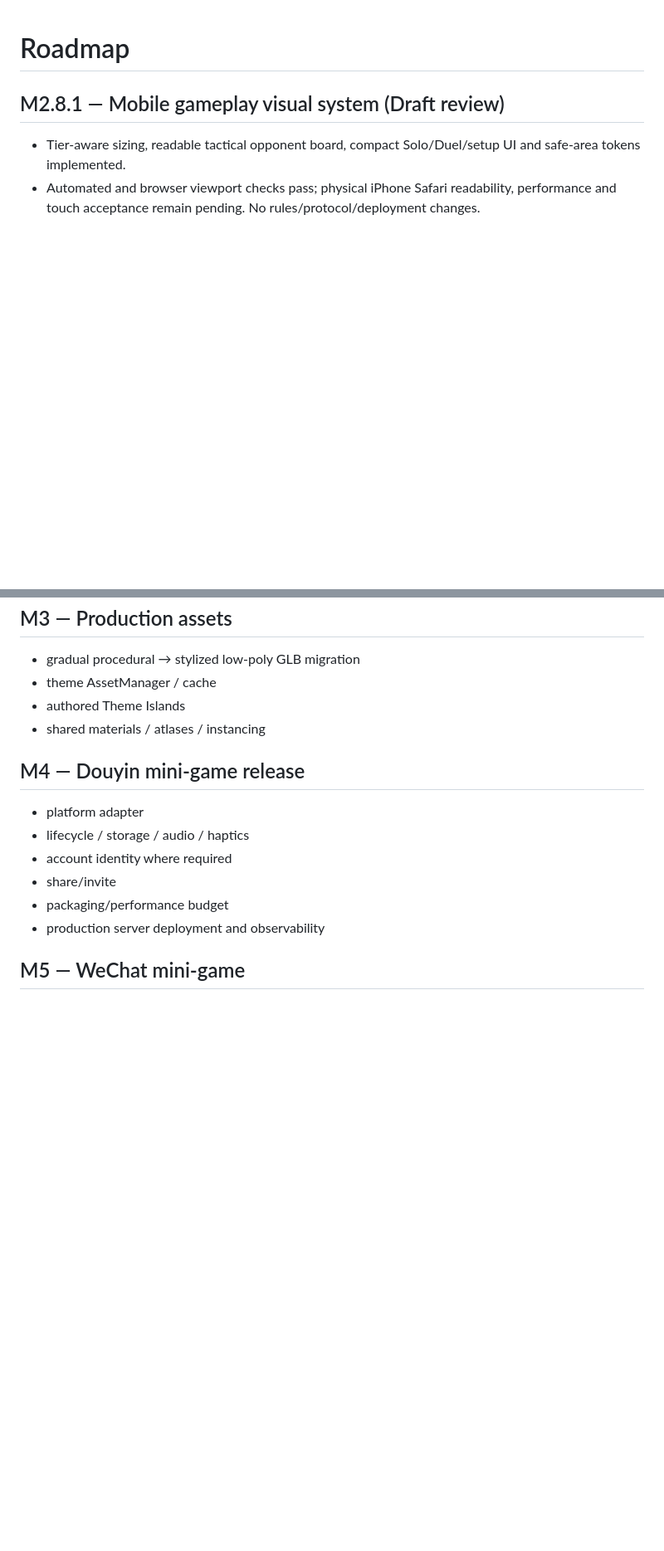
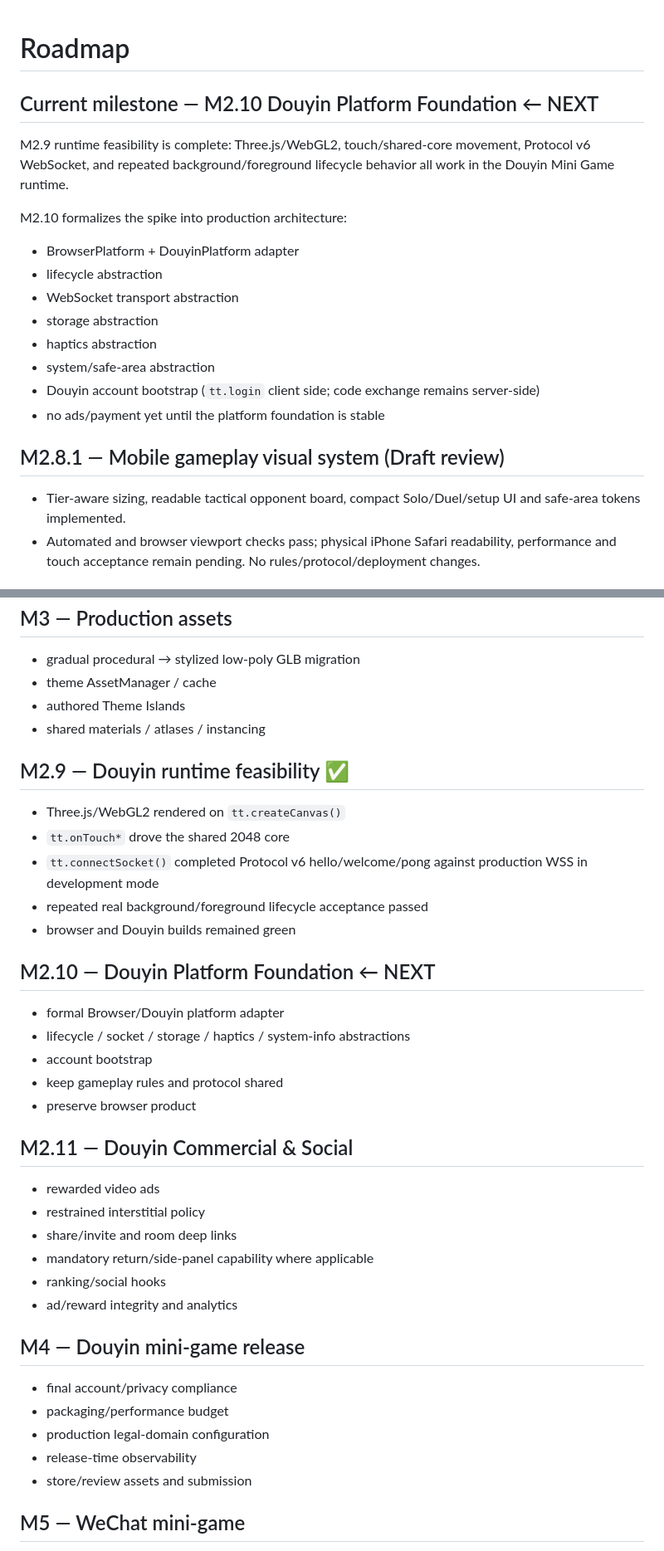
Before and after one commit to wenq705-sys/DoubleFight-Web, a Markdown page: docs/ROADMAP.md, 2 parts joined by grey strips. Shown at 83% size. Drawn GitHub-style; blank space fills up the shorter version.

Commit message:
docs: advance roadmap to M2.10 Douyin platform foundation

```diff
--- a/docs/ROADMAP.md
+++ b/docs/ROADMAP.md
@@ -1,4 +1,18 @@
 # Roadmap
+
+## Current milestone — M2.10 Douyin Platform Foundation ← NEXT
+
+M2.9 runtime feasibility is complete: Three.js/WebGL2, touch/shared-core movement, Protocol v6 WebSocket, and repeated background/foreground lifecycle behavior all work in the Douyin Mini Game runtime.
+
+M2.10 formalizes the spike into production architecture:
+- BrowserPlatform + DouyinPlatform adapter
+- lifecycle abstraction
+- WebSocket transport abstraction
+- storage abstraction
+- haptics abstraction
+- system/safe-area abstraction
+- Douyin account bootstrap (`tt.login` client side; code exchange remains server-side)
+- no ads/payment yet until the platform foundation is stable
 
 ## M2.8.1 — Mobile gameplay visual system (Draft review)
 
@@ -137,14 +151,38 @@
 - authored Theme Islands
 - shared materials / atlases / instancing
 
+## M2.9 — Douyin runtime feasibility ✅
+
+- Three.js/WebGL2 rendered on `tt.createCanvas()`
+- `tt.onTouch*` drove the shared 2048 core
+- `tt.connectSocket()` completed Protocol v6 hello/welcome/pong against production WSS in development mode
+- repeated real background/foreground lifecycle acceptance passed
+- browser and Douyin builds remained green
+
+## M2.10 — Douyin Platform Foundation ← NEXT
+
+- formal Browser/Douyin platform adapter
+- lifecycle / socket / storage / haptics / system-info abstractions
+- account bootstrap
+- keep gameplay rules and protocol shared
+- preserve browser product
+
+## M2.11 — Douyin Commercial & Social
+
+- rewarded video ads
+- restrained interstitial policy
+- share/invite and room deep links
+- mandatory return/side-panel capability where applicable
+- ranking/social hooks
+- ad/reward integrity and analytics
+
 ## M4 — Douyin mini-game release
 
-- platform adapter
-- lifecycle / storage / audio / haptics
-- account identity where required
-- share/invite
+- final account/privacy compliance
 - packaging/performance budget
-- production server deployment and observability
+- production legal-domain configuration
+- release-time observability
+- store/review assets and submission
 
 ## M5 — WeChat mini-game
 
```
Also changed, not shown: other parts of docs/ROADMAP.md (+1 -1 lines).
